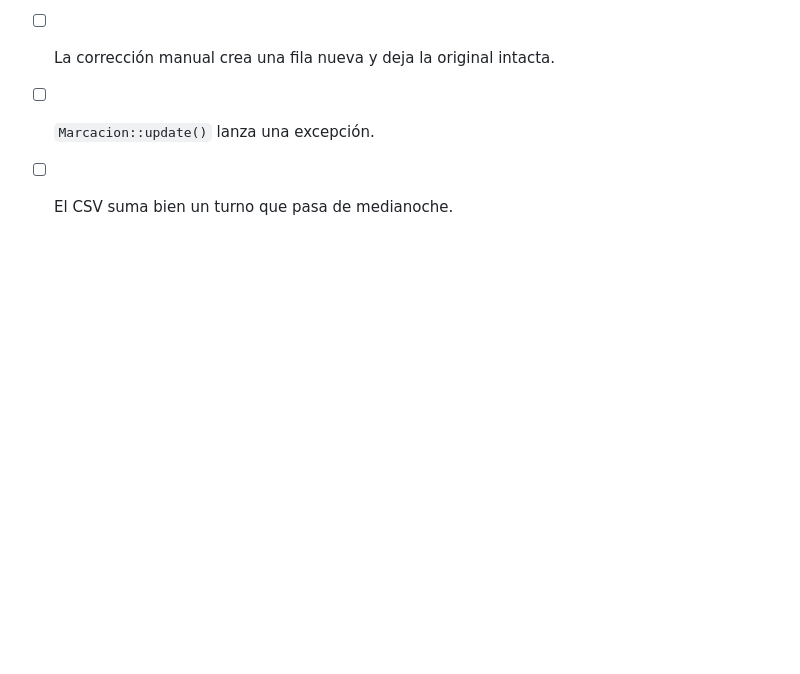
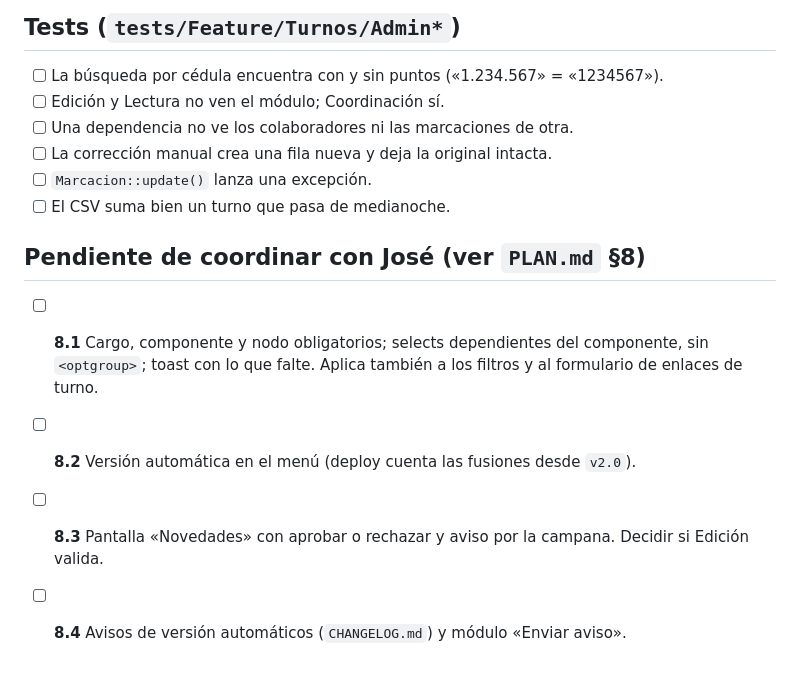
Before and after one commit to AmayaXitado/Repository_Medellin, a Markdown page: docs/turnos/TAREAS-EDWAR.md, the part around the change. Rendered like a GitHub page; blank space fills up the shorter version.

```diff
--- a/docs/turnos/TAREAS-EDWAR.md
+++ b/docs/turnos/TAREAS-EDWAR.md
@@ -85,3 +85,13 @@ José puede crear un `Colaborador` y un `EnlaceTurno` con factories.
 - [ ] La corrección manual crea una fila nueva y deja la original intacta.
 - [ ] `Marcacion::update()` lanza una excepción.
 - [ ] El CSV suma bien un turno que pasa de medianoche.
+
+## Pendiente de coordinar con José (ver `PLAN.md` §8)
+
+- [ ] **8.1** Cargo, componente y nodo obligatorios; selects dependientes del componente,
+      sin `<optgroup>`; toast con lo que falte. Aplica también a los filtros y al
+      formulario de enlaces de turno.
+- [ ] **8.2** Versión automática en el menú (deploy cuenta las fusiones desde `v2.0`).
+- [ ] **8.3** Pantalla «Novedades» con aprobar o rechazar y aviso por la campana.
+      Decidir si Edición valida.
+- [ ] **8.4** Avisos de versión automáticos (`CHANGELOG.md`) y módulo «Enviar aviso».
```
Also changed, not shown: docs/turnos/PLAN.md (+55 -0 lines), docs/turnos/TAREAS-JOSE.md (+8 -0 lines).
